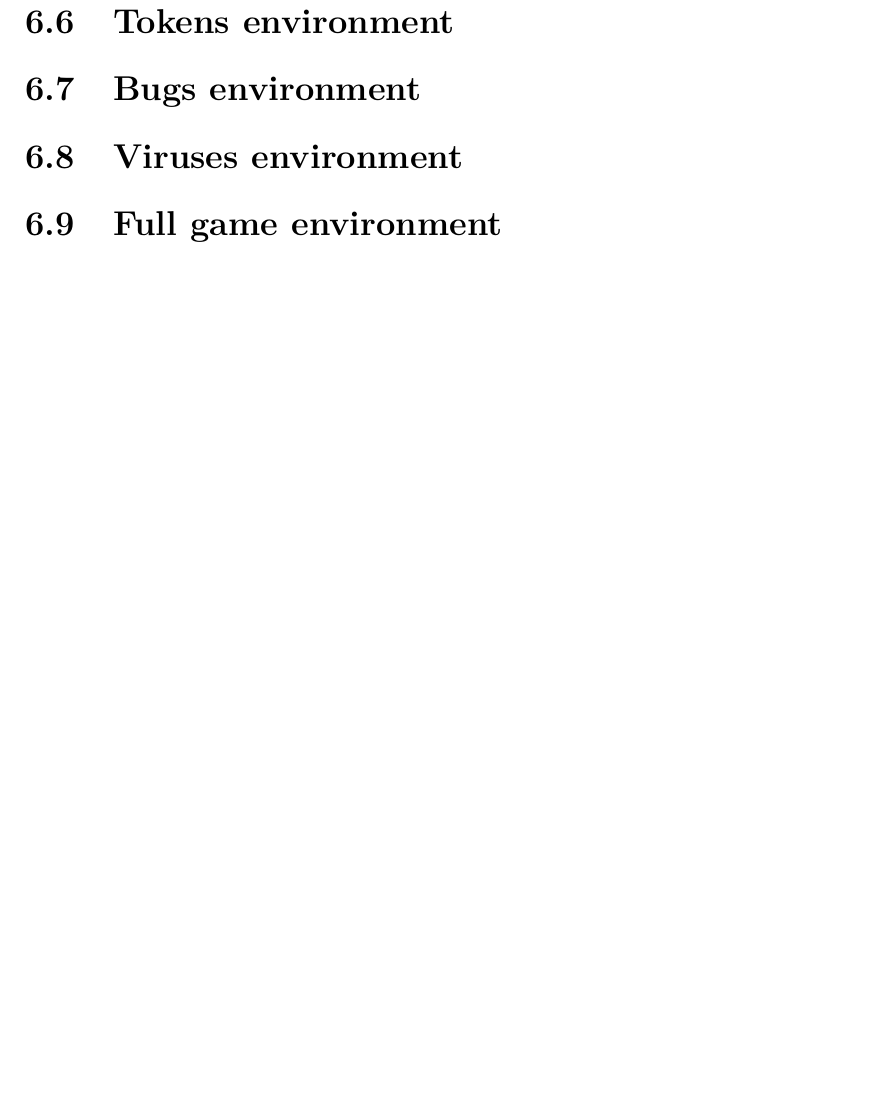
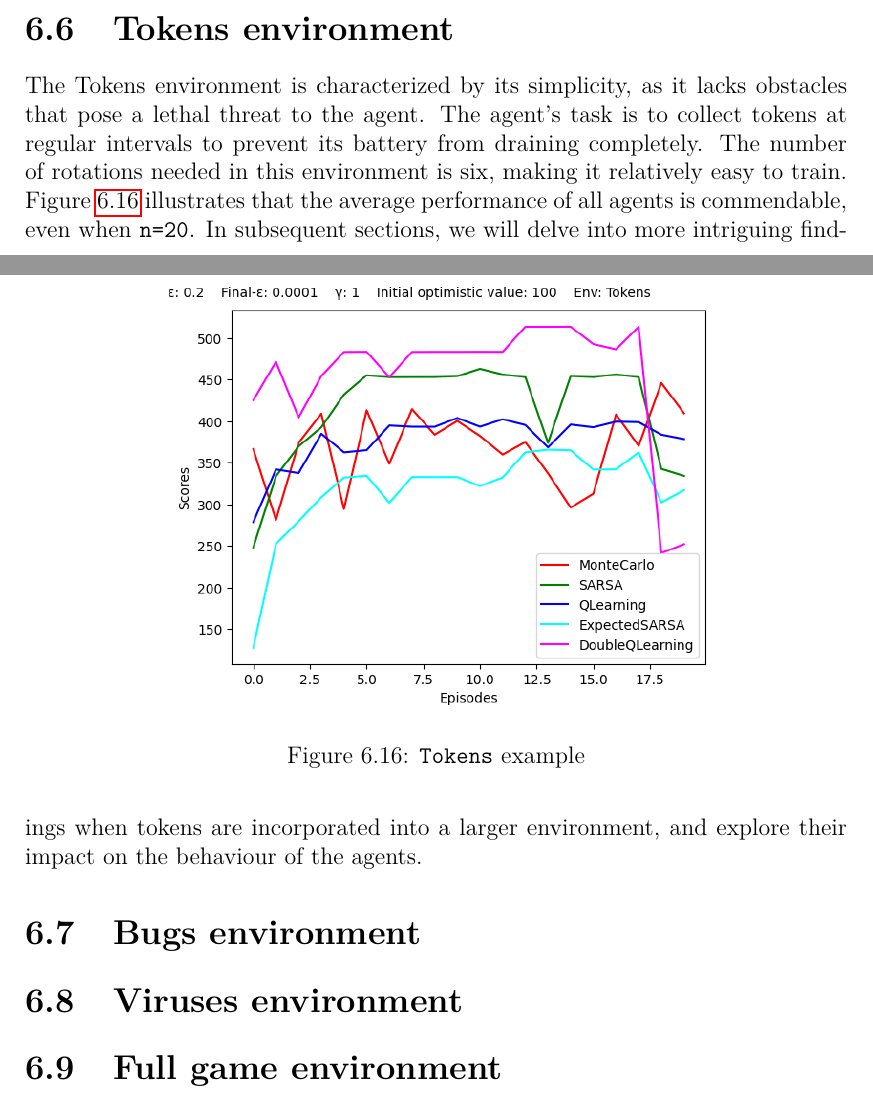
Before and after one commit to AdilovicUna/Space-run-AI, a LaTeX thesis (Thesis/tex/thesis.tex, which reads Thesis/tex/Experiments.tex): part of page 48 of 54 before the commit and two parts of pages 47 and 48 of 54 after it, the two joined at a grey line, cut so that both start at the same text, the shorter picture padded with empty space. Compiled offline with pdfLaTeX.

Commit message:
ch6 update

```diff
--- a/Thesis/tex/Experiments.tex
+++ b/Thesis/tex/Experiments.tex
@@ -180,6 +179,15 @@ Furthermore, multiple instances in the data show the phenomenon discussed in Sec
 Since a picture paints a thousand words, the reader is urged to look upon this table more closely. By doing so, they may find additional examples of the behaviours discussed in the preceding text.
 
 \section{Tokens environment}
+\begin{figure}[h]
+    \centering
+    \includegraphics[width=0.7\textwidth]{tokensEnv}
+    \caption{\texttt{Tokens} example}
+    \label{fig:tokens}
+\end{figure}
+
+The Tokens environment is characterized by its simplicity, as it lacks obstacles that pose a lethal threat to the agent. The agent's task is to collect tokens at regular intervals to prevent its battery from draining completely. The number of rotations needed in this environment is six, making it relatively easy to train. Figure \ref{fig:tokens} illustrates that the average performance of all agents is commendable, even when \texttt{n=20}. In subsequent sections, we will delve into more intriguing findings when tokens are incorporated into a larger environment, and explore their impact on the behaviour of the agents.
+
 \section{Bugs environment}
 \section{Viruses environment}
 \section{Full game environment}
```
Also changed, not shown: Thesis/img/allTraps_es.png (deleted), Thesis/img/allTraps_mc_dql.pdf (deleted), Thesis/tex/thesis.pdf, Thesis/tex/Experiments.tex (7 more changed lines), 10 other files.
